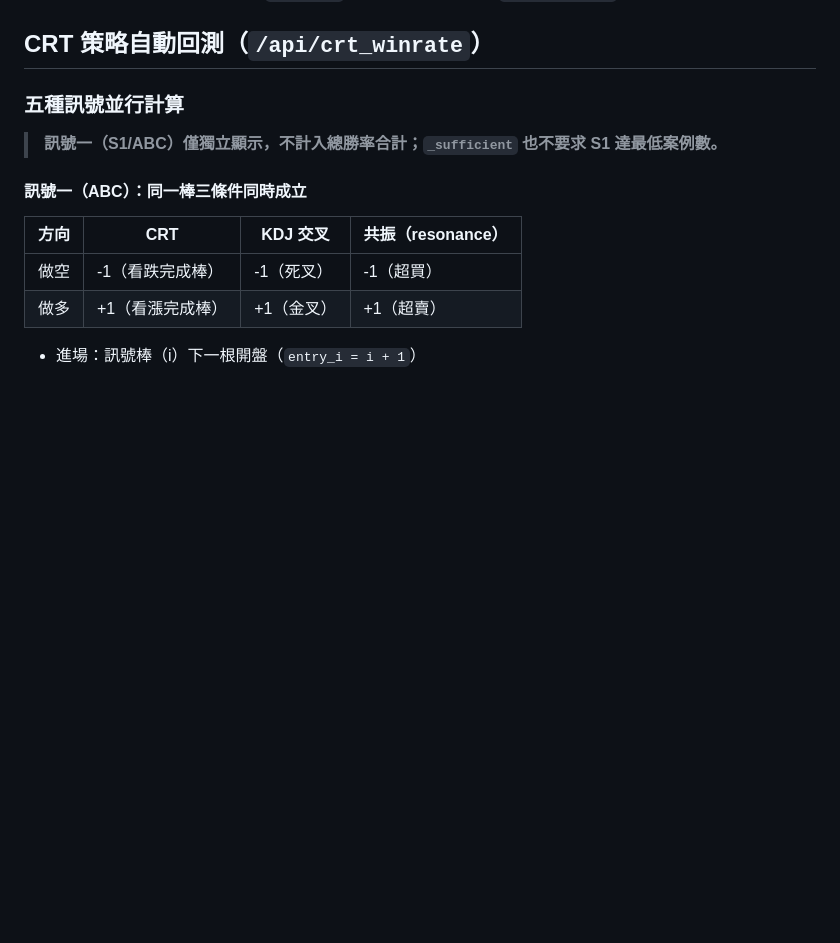
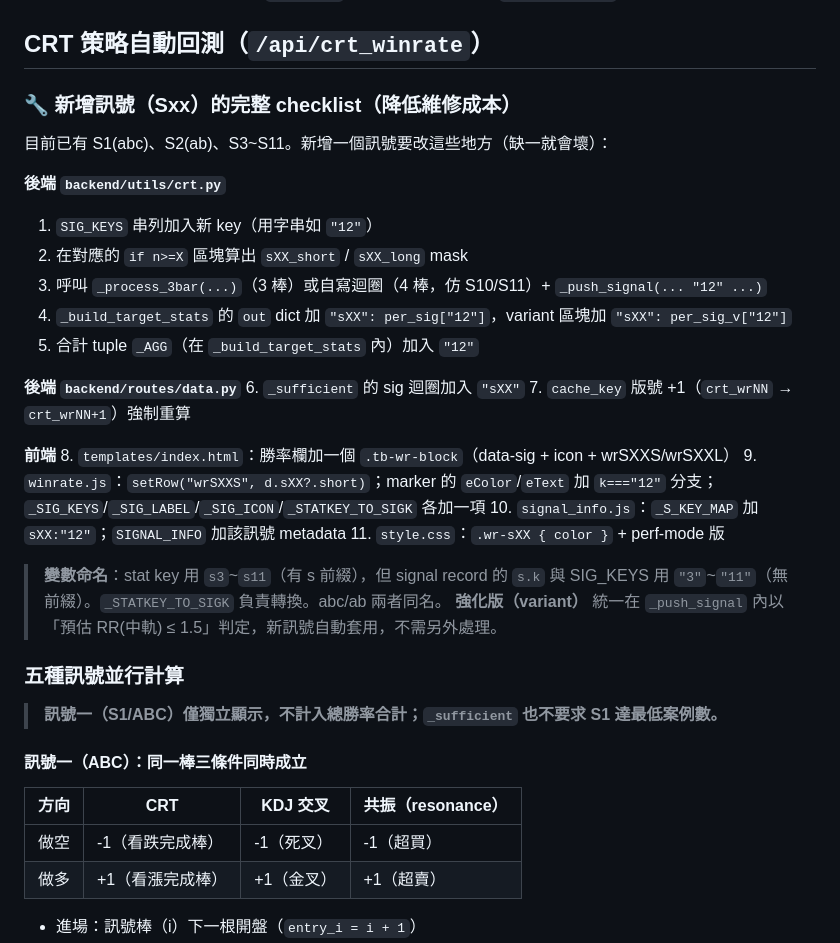
Before and after one commit to joanzzgo-jpg/trading-backtest, a Markdown page: claude.md, the part around the change. Rendered like a GitHub page; blank space fills up the shorter version.

Commit message:
docs: CLAUDE.md 新增訊號 checklist（補上次漏 commit）

```diff
--- a/claude.md
+++ b/claude.md
@@ -177,6 +177,29 @@
 - **行情列表（合約/台股）**：使用 `_STAR_SVG` 常數注入相同 SVG，`tk-star.active` CSS 控制填滿效果
 
 ## CRT 策略自動回測（`/api/crt_winrate`）
+
+### 🔧 新增訊號（Sxx）的完整 checklist（降低維修成本）
+目前已有 S1(abc)、S2(ab)、S3~S11。新增一個訊號要改這些地方（缺一就會壞）：
+
+**後端 `backend/utils/crt.py`**
+1. `SIG_KEYS` 串列加入新 key（用字串如 `"12"`）
+2. 在對應的 `if n>=X` 區塊算出 `sXX_short` / `sXX_long` mask
+3. 呼叫 `_process_3bar(...)`（3 棒）或自寫迴圈（4 棒，仿 S10/S11）+ `_push_signal(... "12" ...)`
+4. `_build_target_stats` 的 `out` dict 加 `"sXX": per_sig["12"]`，variant 區塊加 `"sXX": per_sig_v["12"]`
+5. 合計 tuple `_AGG`（在 `_build_target_stats` 內）加入 `"12"`
+
+**後端 `backend/routes/data.py`**
+6. `_sufficient` 的 sig 迴圈加入 `"sXX"`
+7. `cache_key` 版號 +1（`crt_wrNN` → `crt_wrNN+1`）強制重算
+
+**前端**
+8. `templates/index.html`：勝率欄加一個 `.tb-wr-block`（data-sig + icon + wrSXXS/wrSXXL）
+9. `winrate.js`：`setRow("wrSXXS", d.sXX?.short)`；marker 的 `eColor`/`eText` 加 `k==="12"` 分支；`_SIG_KEYS`/`_SIG_LABEL`/`_SIG_ICON`/`_STATKEY_TO_SIGK` 各加一項
+10. `signal_info.js`：`_S_KEY_MAP` 加 `sXX:"12"`；`SIGNAL_INFO` 加該訊號 metadata
+11. `style.css`：`.wr-sXX { color }` + perf-mode 版
+
+> **變數命名**：stat key 用 `s3`~`s11`（有 s 前綴），但 signal record 的 `s.k` 與 SIG_KEYS 用 `"3"`~`"11"`（無前綴）。`_STATKEY_TO_SIGK` 負責轉換。abc/ab 兩者同名。
+> **強化版（variant）** 統一在 `_push_signal` 內以「預估 RR(中軌) ≤ 1.5」判定，新訊號自動套用，不需另外處理。
 
 ### 五種訊號並行計算
 
```
